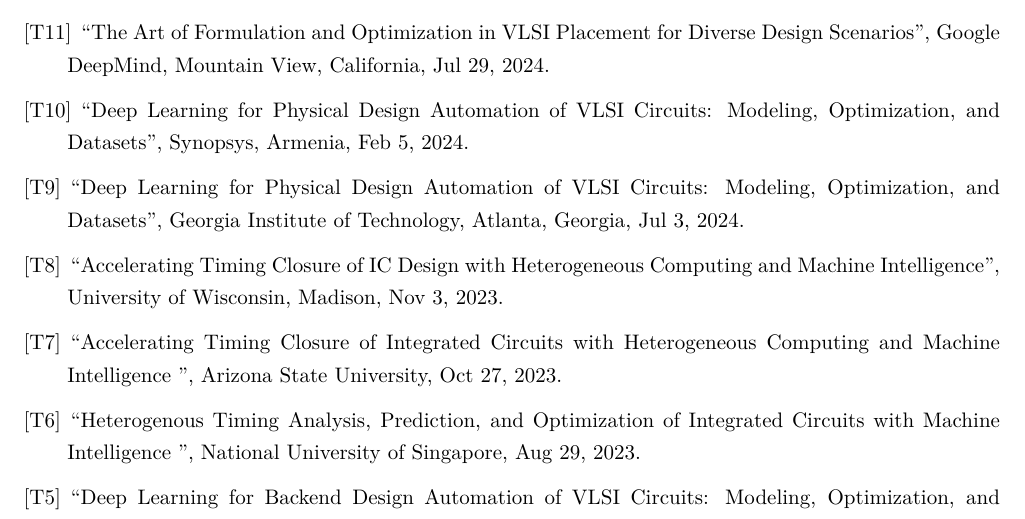
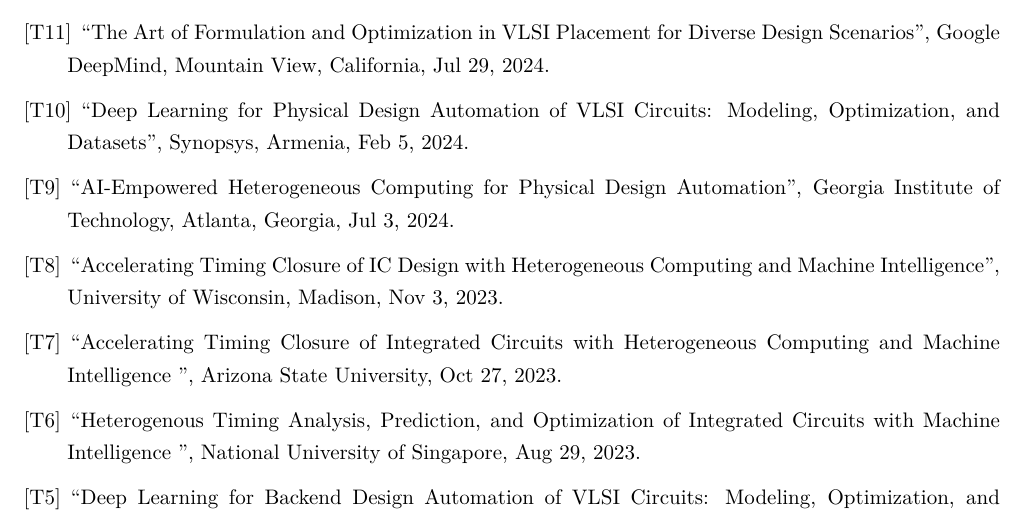
Before and after one commit to limbo018/limbo018.github.io, a LaTeX CV (cv_yibo_cn/cv_yibo.tex, which reads cv_yibo_cn/doc/talk.tex): part of page 20 of 20, cut so that both start at the same text. Compiled offline with XeLaTeX.

Commit message:
fix error in talk info

```diff
--- a/cv_yibo_cn/doc/talk.tex
+++ b/cv_yibo_cn/doc/talk.tex
@@ -123,7 +123,7 @@
 }
 
 \item[{[T9]}]{
-``Deep Learning for Physical Design Automation of VLSI Circuits: Modeling, Optimization, and Datasets'', Georgia Institute of Technology, Atlanta, Georgia, Jul 3, 2024.
+``AI-Empowered Heterogeneous Computing for Physical Design Automation'', Georgia Institute of Technology, Atlanta, Georgia, Jul 3, 2024.
 }
 
 \item[{[T8]}]{
```
Also changed, not shown: cv_yibo/cv_yibo.pdf, cv_yibo_cn/cv_yibo.pdf.
